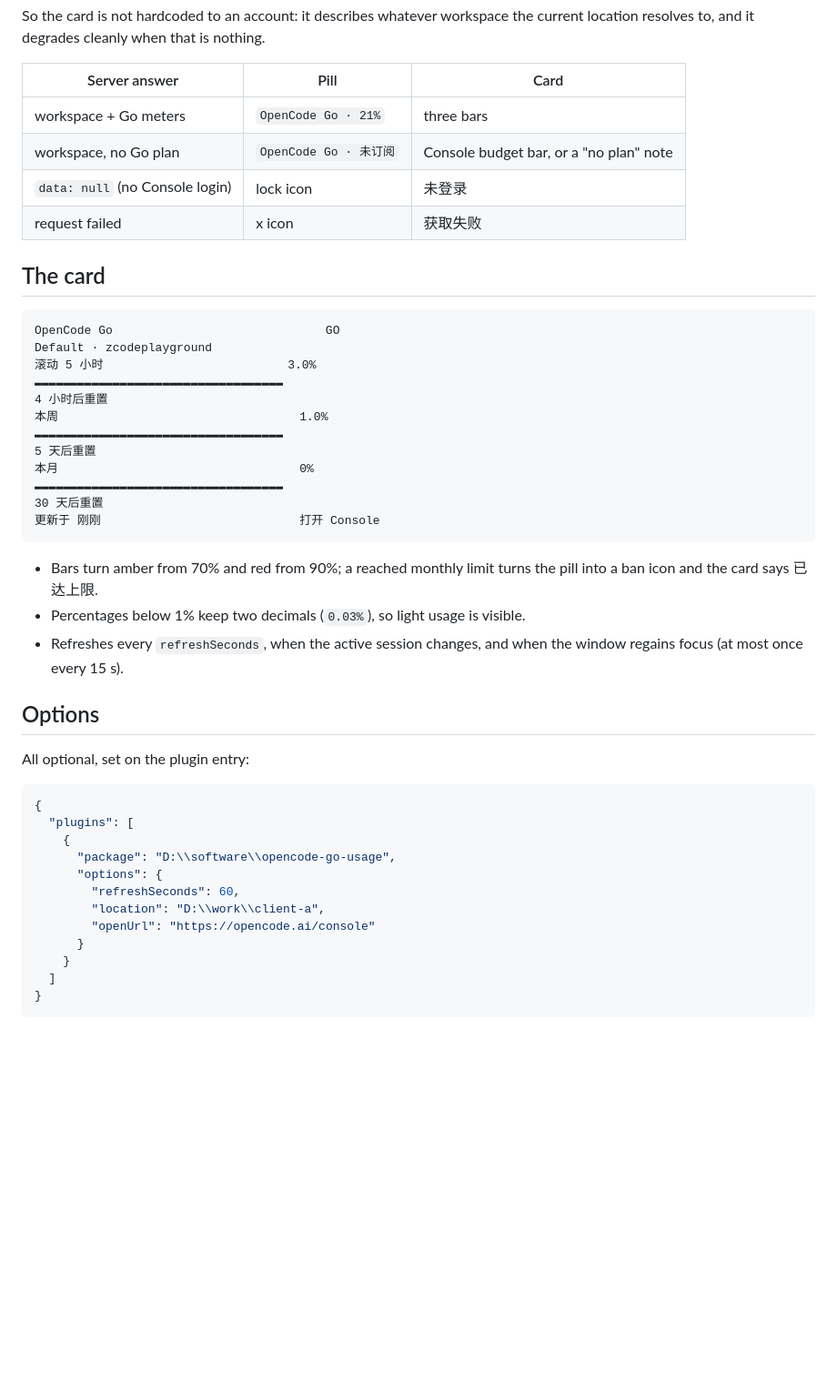
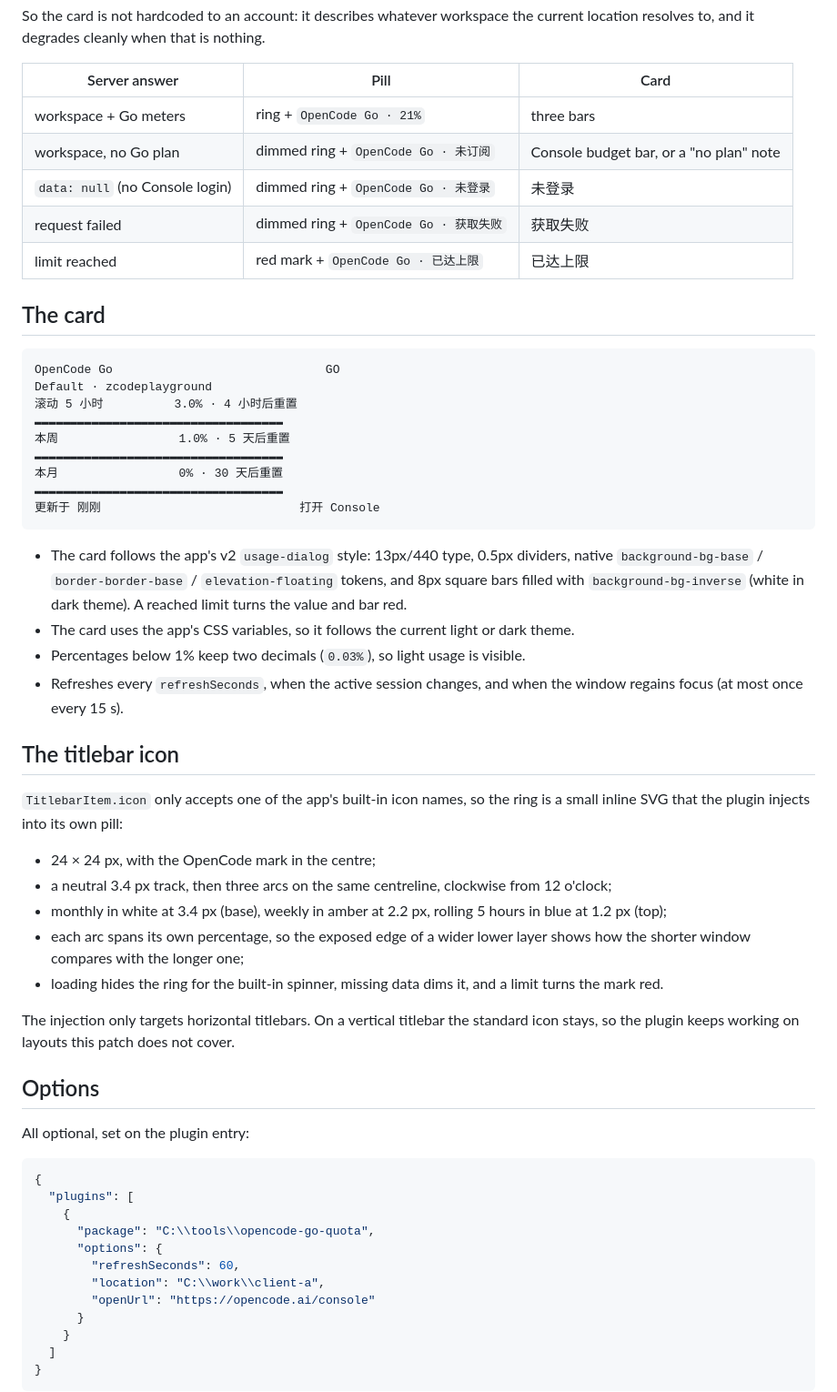
Before and after one commit to boingsetta/opencode-go-quota, a Markdown page: README.md, the part around one of its changes. Shown at 91% size. Drawn GitHub-style; blank space fills up the shorter version.

````diff
--- a/README.md
+++ b/README.md
@@ -27,33 +29,51 @@ location resolves to, and it degrades cleanly when that is nothing.
 
 | Server answer | Pill | Card |
 |---|---|---|
-| workspace + Go meters | `OpenCode Go · 21%` | three bars |
-| workspace, no Go plan | `OpenCode Go · 未订阅` | Console budget bar, or a "no plan" note |
-| `data: null` (no Console login) | lock icon | 未登录 |
-| request failed | x icon | 获取失败 |
+| workspace + Go meters | ring + `OpenCode Go · 21%` | three bars |
+| workspace, no Go plan | dimmed ring + `OpenCode Go · 未订阅` | Console budget bar, or a "no plan" note |
+| `data: null` (no Console login) | dimmed ring + `OpenCode Go · 未登录` | 未登录 |
+| request failed | dimmed ring + `OpenCode Go · 获取失败` | 获取失败 |
+| limit reached | red mark + `OpenCode Go · 已达上限` | 已达上限 |
 
 ## The card
 
 ```
 OpenCode Go                              GO
 Default · zcodeplayground
-滚动 5 小时                          3.0%
+滚动 5 小时          3.0% · 4 小时后重置
 ▬▬▬▬▬▬▬▬▬▬▬▬▬▬▬▬▬▬▬▬▬▬▬▬▬▬▬▬▬▬▬▬▬▬▬
-4 小时后重置
-本周                                  1.0%
+本周                 1.0% · 5 天后重置
 ▬▬▬▬▬▬▬▬▬▬▬▬▬▬▬▬▬▬▬▬▬▬▬▬▬▬▬▬▬▬▬▬▬▬▬
-5 天后重置
-本月                                  0%
+本月                 0% · 30 天后重置
 ▬▬▬▬▬▬▬▬▬▬▬▬▬▬▬▬▬▬▬▬▬▬▬▬▬▬▬▬▬▬▬▬▬▬▬
-30 天后重置
 更新于 刚刚                            打开 Console
 ```
 
-- Bars turn amber from 70% and red from 90%; a reached monthly limit turns the pill into a
-  ban icon and the card says 已达上限.
+- The card follows the app's v2 `usage-dialog` style: 13px/440 type, 0.5px dividers,
+  native `background-bg-base` / `border-border-base` / `elevation-floating` tokens,
+  and 8px square bars filled with `background-bg-inverse` (white in dark theme).
+  A reached limit turns the value and bar red.
+- The card uses the app's CSS variables, so it follows the current light or dark theme.
 - Percentages below 1% keep two decimals (`0.03%`), so light usage is visible.
 - Refreshes every `refreshSeconds`, when the active session changes, and when the window
   regains focus (at most once every 15 s).
+
+## The titlebar icon
+
+`TitlebarItem.icon` only accepts one of the app's built-in icon names, so the ring is a
+small inline SVG that the plugin injects into its own pill:
+
+- 24 × 24 px, with the OpenCode mark in the centre;
+- a neutral 3.4 px track, then three arcs on the same centreline, clockwise from 12 o'clock;
+- monthly in white at 3.4 px (base), weekly in amber at 2.2 px, rolling 5 hours in blue at
+  1.2 px (top);
+- each arc spans its own percentage, so the exposed edge of a wider lower layer shows how
+  the shorter window compares with the longer one;
+- loading hides the ring for the built-in spinner, missing data dims it, and a limit turns
+  the mark red.
+
+The injection only targets horizontal titlebars. On a vertical titlebar the standard icon
+stays, so the plugin keeps working on layouts this patch does not cover.
 
 ## Options
 
@@ -63,10 +83,10 @@ All optional, set on the plugin entry:
 {
   "plugins": [
     {
-      "package": "D:\\software\\opencode-go-usage",
+      "package": "C:\\tools\\opencode-go-quota",
       "options": {
         "refreshSeconds": 60,
-        "location": "D:\\work\\client-a",
+        "location": "C:\\work\\client-a",
         "openUrl": "https://opencode.ai/console"
       }
     }
````
Also changed, not shown: other parts of README.md (+33 -15 lines), docs/placement.png, 8 other files.
